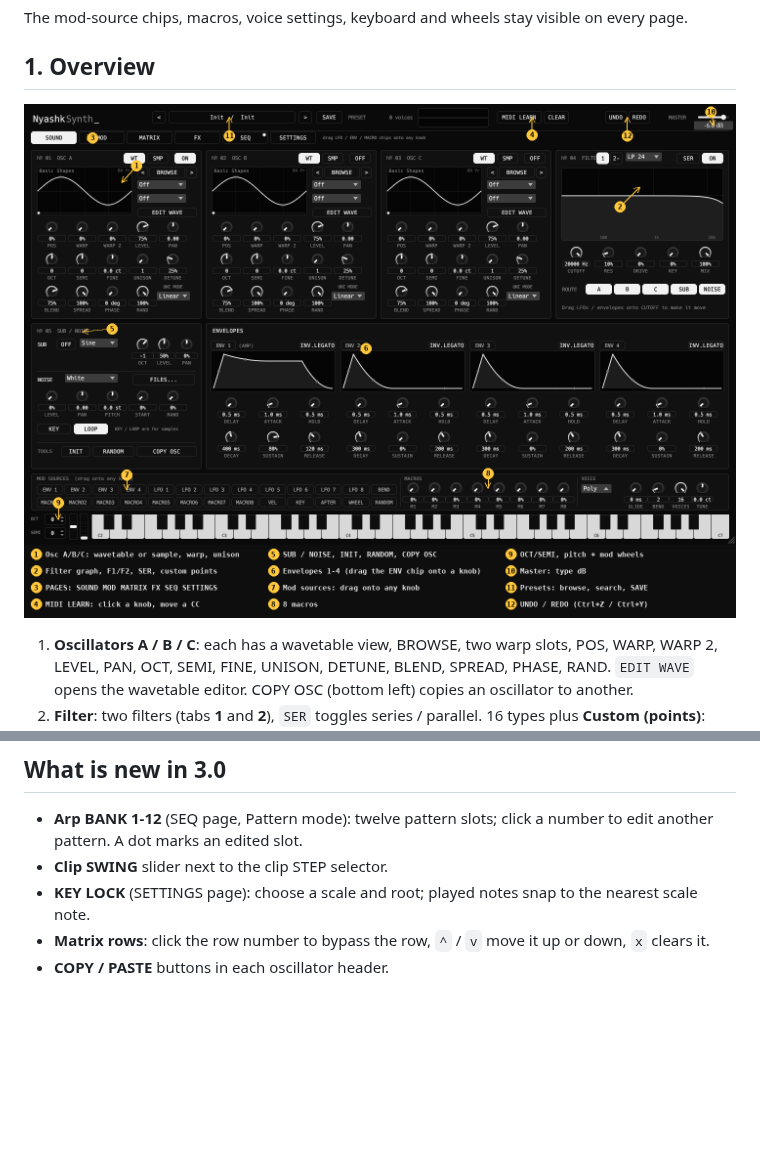
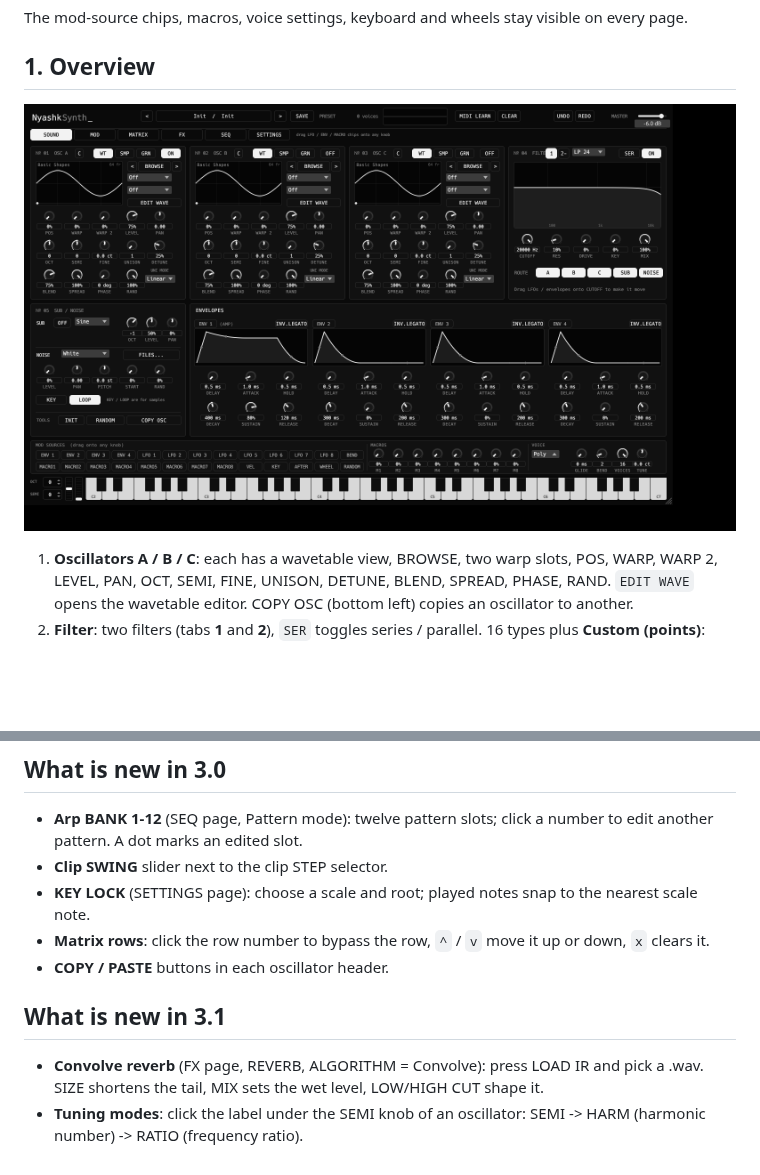
Before and after one commit to xslimakx/NyashkSynth, a Markdown page: docs/MANUAL.md, 2 parts joined by grey strips. Rendered like a GitHub page; pictures changed too: docs/img/manual_overview.png; blank space fills up the shorter version.

```diff
--- a/docs/MANUAL.md
+++ b/docs/MANUAL.md
@@ -157,3 +157,8 @@ UNDO and REDO (header, or Ctrl+Z / Ctrl+Y) step through your parameter changes,
 - **KEY LOCK** (SETTINGS page): choose a scale and root; played notes snap to the nearest scale note.
 - **Matrix rows**: click the row number to bypass the row, `^` / `v` move it up or down, `x` clears it.
 - **COPY / PASTE** buttons in each oscillator header.
+
+## What is new in 3.1
+
+- **Convolve reverb** (FX page, REVERB, ALGORITHM = Convolve): press LOAD IR and pick a .wav. SIZE shortens the tail, MIX sets the wet level, LOW/HIGH CUT shape it.
+- **Tuning modes**: click the label under the SEMI knob of an oscillator: SEMI -> HARM (harmonic number) -> RATIO (frequency ratio).
```
Also changed, not shown: RELEASE_NOTES.md (+6 -0 lines), 12 other files.
